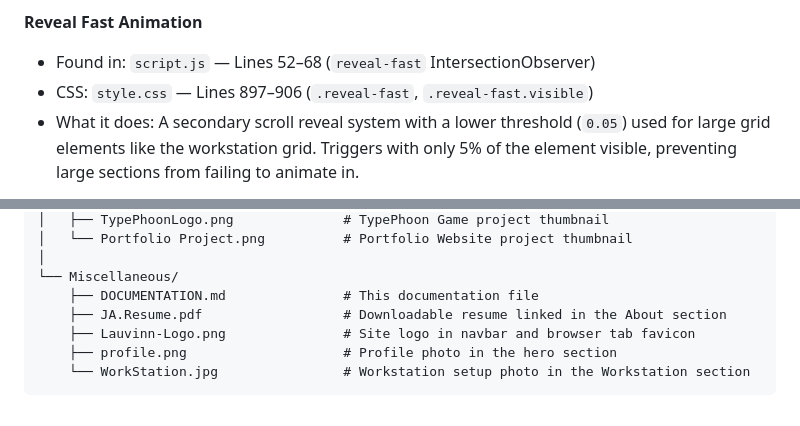
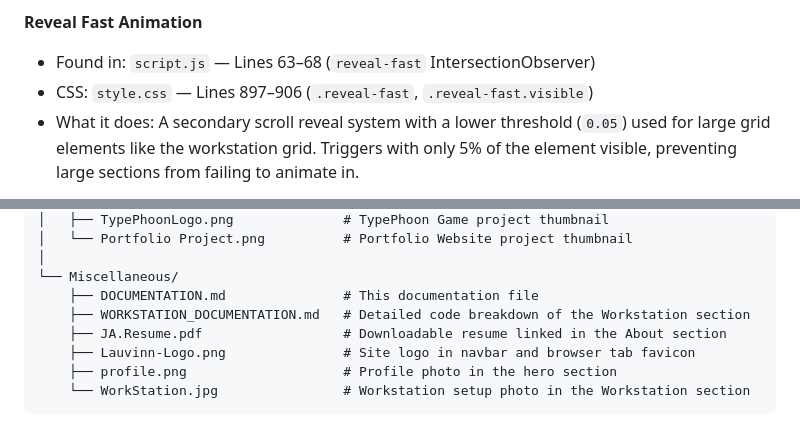
Before and after one commit to NeoKazaki/Portfolio, a Markdown page: Miscellaneous/DOCUMENTATION.md, 2 parts joined by grey strips. Drawn GitHub-style.

```diff
--- a/Miscellaneous/DOCUMENTATION.md
+++ b/Miscellaneous/DOCUMENTATION.md
@@ -204,7 +212,7 @@ The site is fully responsive, works across all screen sizes, and features a mode
 
 
 **Reveal Fast Animation**
-- Found in: `script.js` — Lines 52–68 (`reveal-fast` IntersectionObserver)
+- Found in: `script.js` — Lines 63–68 (`reveal-fast` IntersectionObserver)
 - CSS: `style.css` — Lines 897–906 (`.reveal-fast`, `.reveal-fast.visible`)
 - What it does: A secondary scroll reveal system with a lower threshold (`0.05`) used for large grid elements like the workstation grid. Triggers with only 5% of the element visible, preventing large sections from failing to animate in.
 
@@ -517,6 +525,7 @@ Portfolio/
 │
 └── Miscellaneous/
     ├── DOCUMENTATION.md               # This documentation file
+    ├── WORKSTATION_DOCUMENTATION.md   # Detailed code breakdown of the Workstation section
     ├── JA.Resume.pdf                  # Downloadable resume linked in the About section
     ├── Lauvinn-Logo.png               # Site logo in navbar and browser tab favicon
     ├── profile.png                    # Profile photo in the hero section
```
Also changed, not shown: other parts of Miscellaneous/DOCUMENTATION.md (+16 -8 lines), Miscellaneous/WORKSTATION_DOCUMENTATION.md (added, +465 -0 lines).
